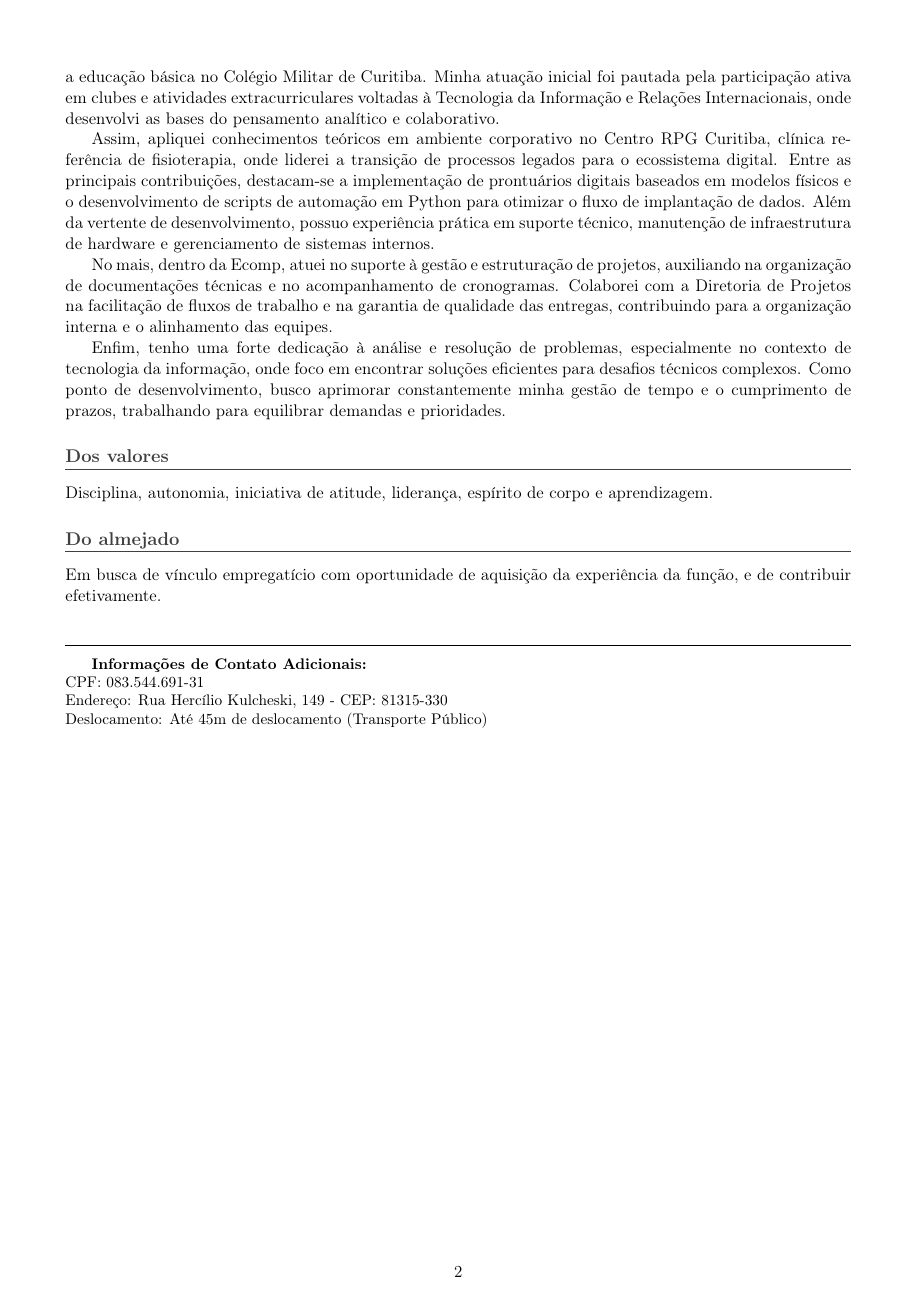
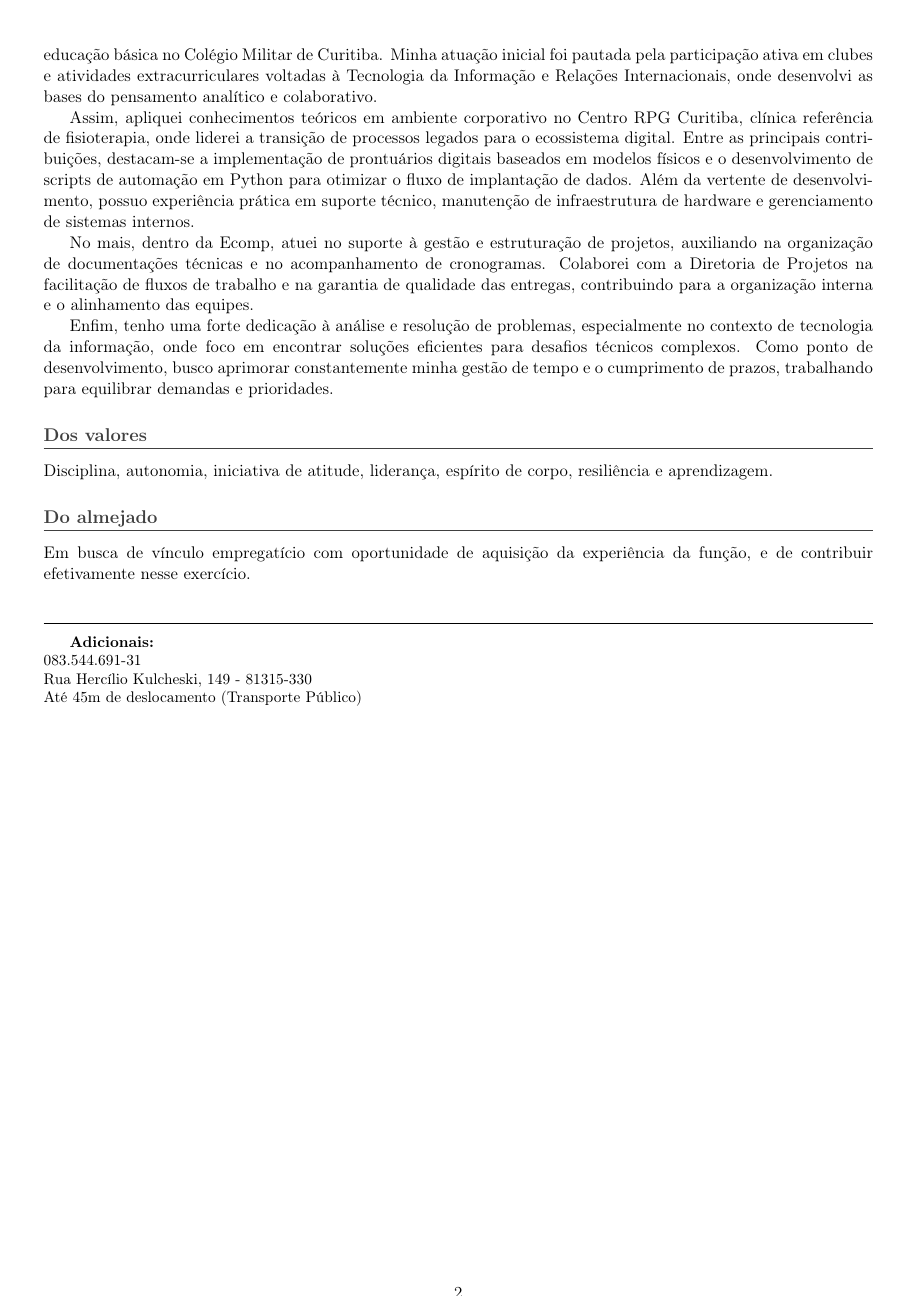
Before and after one commit to osmarjrn/CURRICULO, a LaTeX CV (curriculo_08354469131-v2.tex): page 2 of 2. Compiled offline with pdfLaTeX.

Commit message:
Revise curriculum vitae formatting and content v2
Updated formatting and improved clarity in the curriculum vitae.

```diff
--- a/curriculo_08354469131-v2.tex
+++ b/curriculo_08354469131-v2.tex
@@ -2,7 +2,7 @@
 \usepackage[utf8]{inputenc}
 \usepackage[T1]{fontenc}
 \usepackage[brazil]{babel}
-\usepackage[margin=1.5cm]{geometry}
+\usepackage[margin=1.0cm]{geometry}
 \usepackage{hyperref}
 \usepackage{enumitem}
 \usepackage{titlesec}
@@ -86,17 +89,17 @@ No mais, dentro da Ecomp, atuei no suporte à gestão e estruturação de projet
 Enfim, tenho uma forte dedicação à análise e resolução de problemas, especialmente no contexto de tecnologia da informação, onde foco em encontrar soluções eficientes para desafios técnicos complexos. Como ponto de desenvolvimento, busco aprimorar constantemente minha gestão de tempo e o cumprimento de prazos, trabalhando para equilibrar demandas e prioridades.
 
 \section*{Dos valores}
-Disciplina, autonomia, iniciativa de atitude, liderança, espírito de corpo e aprendizagem.
+Disciplina, autonomia, iniciativa de atitude, liderança, espírito de corpo, resiliência e aprendizagem.
 
 \section*{Do almejado}
-Em busca de vínculo empregatício com oportunidade de aquisição da experiência da função, e de contribuir efetivamente.
+Em busca de vínculo empregatício com oportunidade de aquisição da experiência da função, e de contribuir efetivamente nesse exercício.
 
 \vspace{1cm}
 \hrule
 \vspace{0.3cm}
 \small
-\textbf{Informações de Contato Adicionais:} \\
-CPF: 083.544.691-31 \\
-Endereço: Rua Hercílio Kulcheski, 149 - CEP: 81315-330 \\
-Deslocamento: Até 45m de deslocamento (Transporte Público)
+\textbf{Adicionais:} \\
+083.544.691-31 \\
+Rua Hercílio Kulcheski, 149 - 81315-330 \\
+Até 45m de deslocamento (Transporte Público)
 \end{document}
```
Also changed, not shown: curriculo_08354469131-v2.tex (17 more changed lines).
